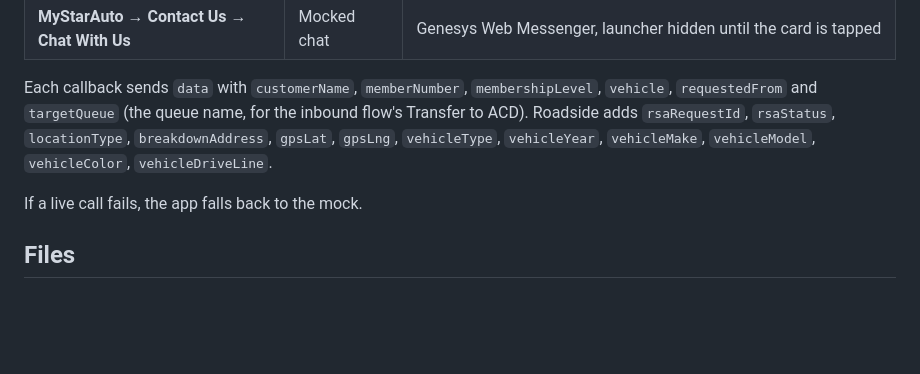
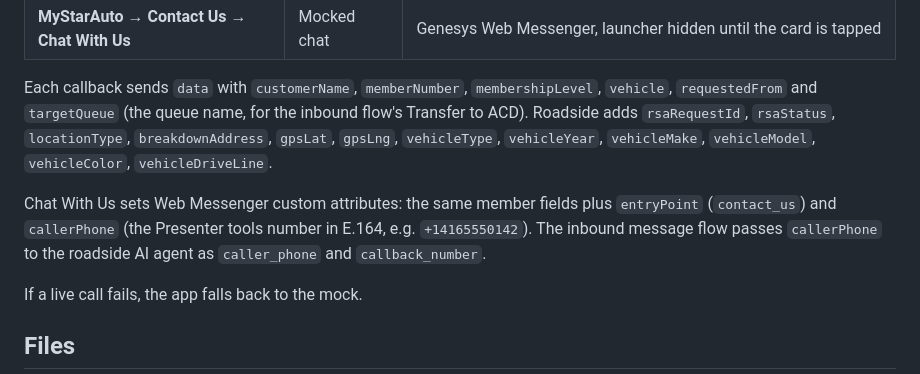
Before and after one commit to edgardcuadra-cyber/axl_startel_roadside, a Markdown page: README.md, the part around the change. Drawn GitHub-style; blank space fills up the shorter version.

Commit message:
Document callerPhone Messenger attribute

```diff
--- a/README.md
+++ b/README.md
@@ -14,6 +14,8 @@ All member data is fictional. Not a StarAuto production app.
 | **MyStarAuto → Contact Us → Chat With Us** | Mocked chat | Genesys Web Messenger, launcher hidden until the card is tapped |
 
 Each callback sends `data` with `customerName`, `memberNumber`, `membershipLevel`, `vehicle`, `requestedFrom` and `targetQueue` (the queue name, for the inbound flow's Transfer to ACD). Roadside adds `rsaRequestId`, `rsaStatus`, `locationType`, `breakdownAddress`, `gpsLat`, `gpsLng`, `vehicleType`, `vehicleYear`, `vehicleMake`, `vehicleModel`, `vehicleColor`, `vehicleDriveLine`.
+
+Chat With Us sets Web Messenger custom attributes: the same member fields plus `entryPoint` (`contact_us`) and `callerPhone` (the Presenter tools number in E.164, e.g. `+14165550142`). The inbound message flow passes `callerPhone` to the roadside AI agent as `caller_phone` and `callback_number`.
 
 If a live call fails, the app falls back to the mock.
 
```
